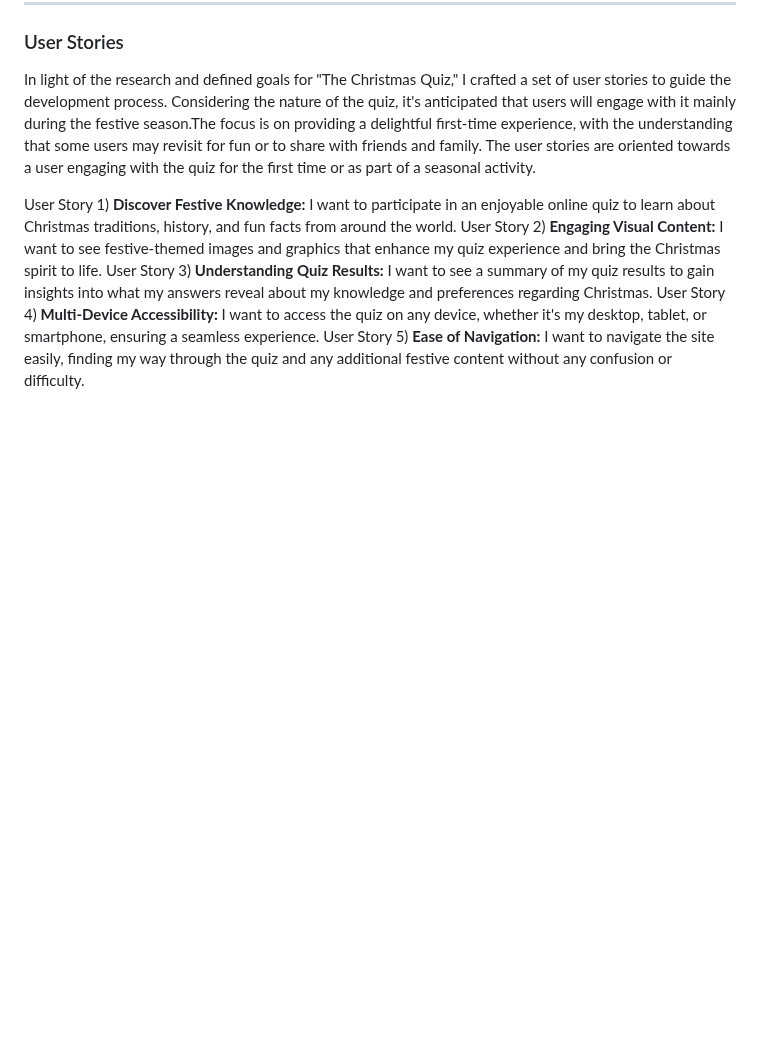
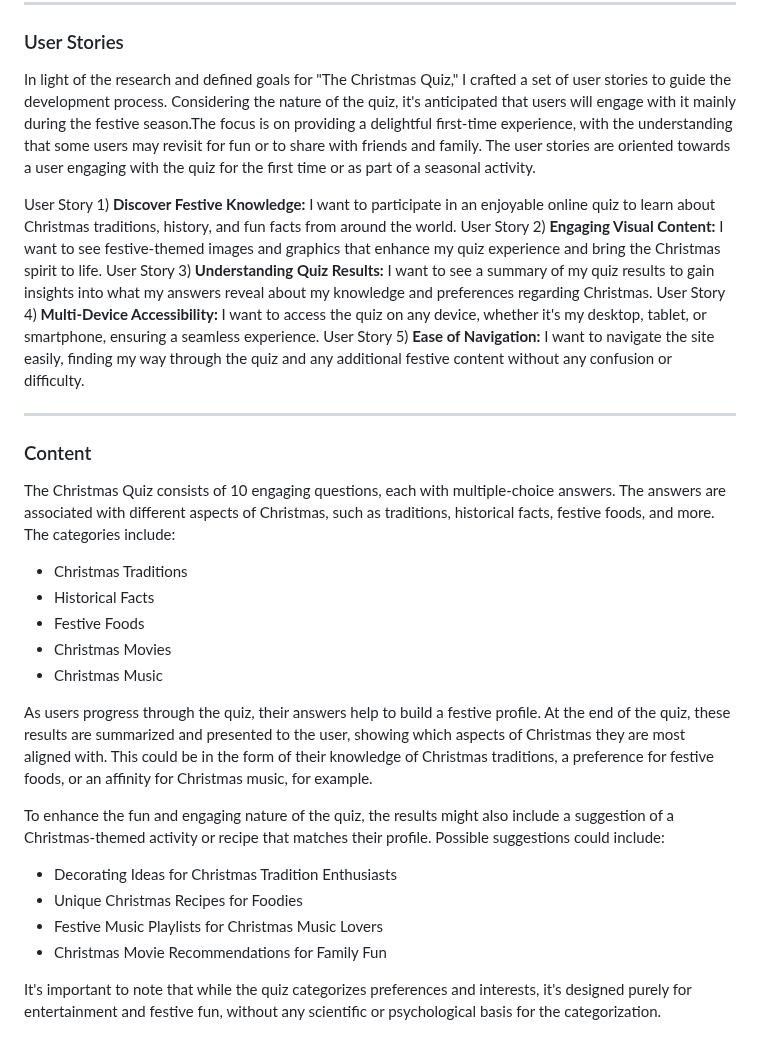
Before and after one commit to Ffionhaf96/msp-2-christmas-quiz, a Markdown page: README.md, the part around the change. Rendered like a GitHub page; blank space fills up the shorter version.

Commit message:
docs: add content to README

```diff
--- a/README.md
+++ b/README.md
@@ -65,3 +65,24 @@ User Story 2) **Engaging Visual Content:** I want to see festive-themed images a
 User Story 3) **Understanding Quiz Results:** I want to see a summary of my quiz results to gain insights into what my answers reveal about my knowledge and preferences regarding Christmas.
 User Story 4) **Multi-Device Accessibility:** I want to access the quiz on any device, whether it's my desktop, tablet, or smartphone, ensuring a seamless experience.
 User Story 5) **Ease of Navigation:** I want to navigate the site easily, finding my way through the quiz and any additional festive content without any confusion or difficulty.
+
+- - -
+### Content
+The Christmas Quiz consists of 10 engaging questions, each with multiple-choice answers. The answers are associated with different aspects of Christmas, such as traditions, historical facts, festive foods, and more. The categories include:
+
+* Christmas Traditions
+* Historical Facts
+* Festive Foods
+* Christmas Movies
+* Christmas Music
+
+As users progress through the quiz, their answers help to build a festive profile. At the end of the quiz, these results are summarized and presented to the user, showing which aspects of Christmas they are most aligned with. This could be in the form of their knowledge of Christmas traditions, a preference for festive foods, or an affinity for Christmas music, for example.
+
+To enhance the fun and engaging nature of the quiz, the results might also include a suggestion of a Christmas-themed activity or recipe that matches their profile. Possible suggestions could include:
+
+* Decorating Ideas for Christmas Tradition Enthusiasts
+* Unique Christmas Recipes for Foodies
+* Festive Music Playlists for Christmas Music Lovers
+* Christmas Movie Recommendations for Family Fun
+
+It's important to note that while the quiz categorizes preferences and interests, it's designed purely for entertainment and festive fun, without any scientific or psychological basis for the categorization.
```
